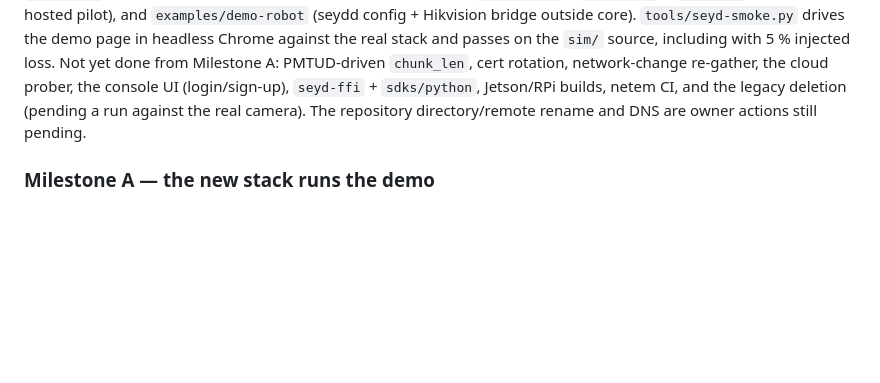
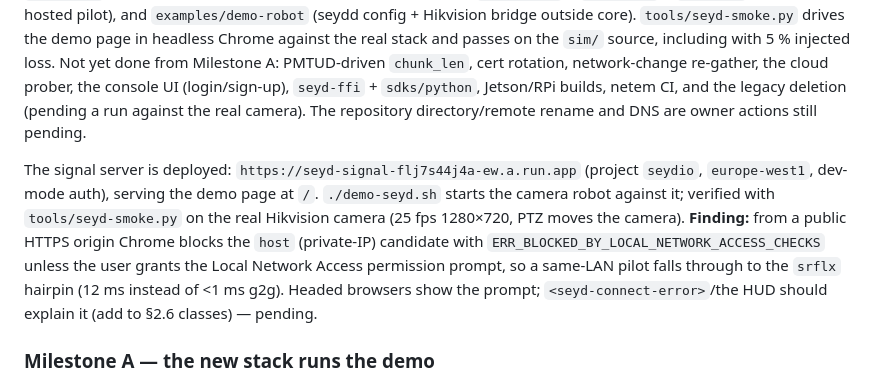
Before and after one commit to seyd-io/seyd, a Markdown page: PLAN.md, the part around the change. GitHub-like rendering; blank space fills up the shorter version.

Commit message:
Document the deployed signal URL and Chrome's Local Network Access effect on the host candidate
Co-Authored-By: Claude Fable 5 <noreply@anthropic.com>
Claude-Session: https://claude.ai/code/session_01XNUTox9thc1eJ3MAW3AzTY

```diff
--- a/PLAN.md
+++ b/PLAN.md
@@ -191,6 +191,17 @@ Jetson/RPi builds, netem CI, and the legacy deletion (pending a run against
 the real camera). The repository directory/remote rename and DNS are owner
 actions still pending.
 
+The signal server is deployed: `https://seyd-signal-flj7s44j4a-ew.a.run.app`
+(project `seydio`, `europe-west1`, dev-mode auth), serving the demo page at `/`.
+`./demo-seyd.sh` starts the camera robot against it; verified with
+`tools/seyd-smoke.py` on the real Hikvision camera (25 fps 1280×720, PTZ moves
+the camera). **Finding:** from a public HTTPS origin Chrome blocks the `host`
+(private-IP) candidate with `ERR_BLOCKED_BY_LOCAL_NETWORK_ACCESS_CHECKS`
+unless the user grants the Local Network Access permission prompt, so a
+same-LAN pilot falls through to the `srflx` hairpin (12 ms instead of <1 ms
+g2g). Headed browsers show the prompt; `<seyd-connect-error>`/the HUD should
+explain it (add to §2.6 classes) — pending.
+
 ### Milestone A — the new stack runs the demo
 0. **Rename.** Repo → `seyd`; `CLAUDE.md`/`SPEC.md`/`DEMO.md` rewritten under the Seyd name (product decisions above folded in); new GCP project (`europe-west1`); DNS for `seyd.io`, `seydio.com` (redirect), `signal.`/`console.`/`demo.`/`docs.`/`wt-probe.` subdomains; npm scope `@seyd`, PyPI name `seyd`, crate prefix reserved. Legacy Python/relay code untouched.
 1. ADRs: 0001 wire v2, 0002 quinn, 0003 MoQ position, 0004 C ABI. Workspace skeleton (Cargo + pnpm), CI (`rust.yml`, `js.yml`).
```
Also changed, not shown: DEMO.md (+6 -0 lines).
